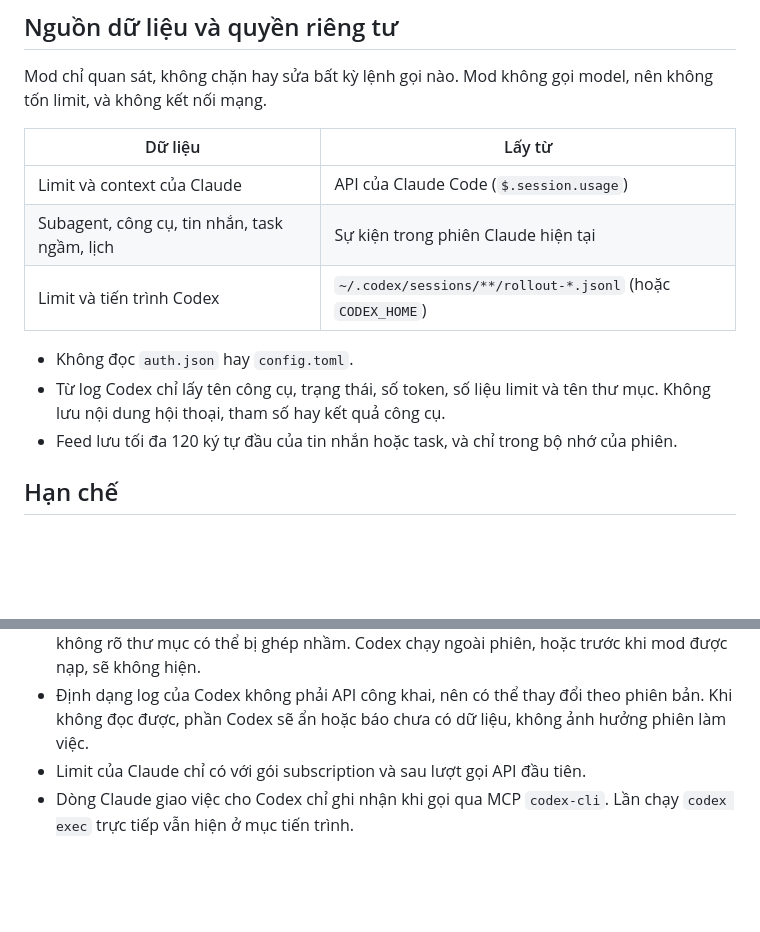
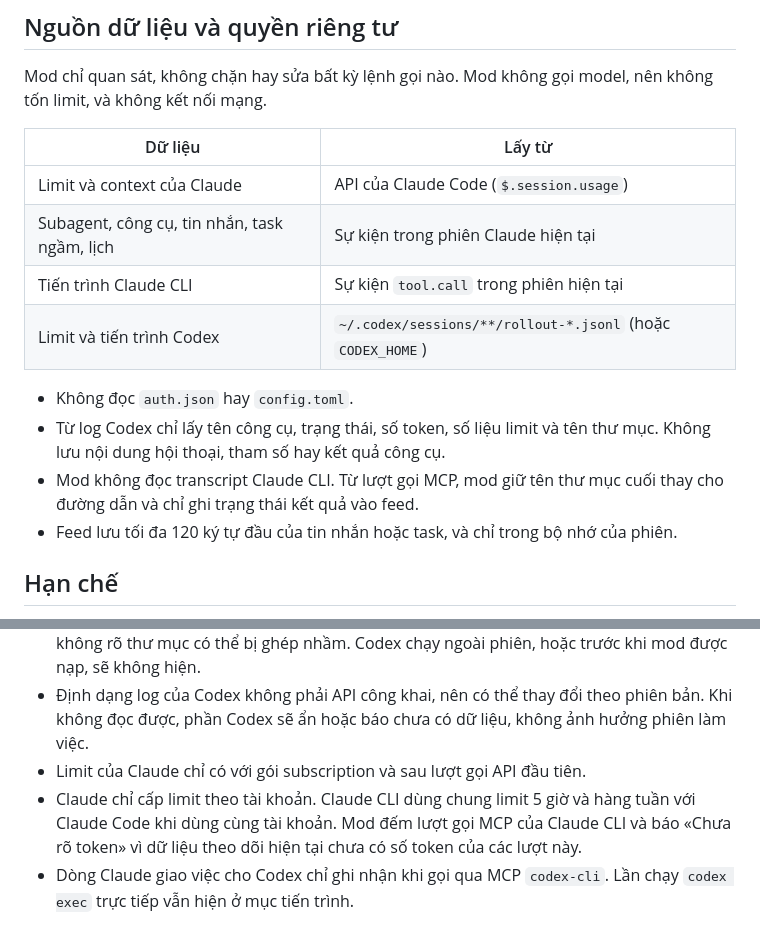
Before and after one commit to TheFatMan2108/agent-monitor, a Markdown page: README.md, 2 parts joined by grey strips. GitHub-like rendering; blank space fills up the shorter version.

```diff
--- a/README.md
+++ b/README.md
@@ -73,10 +76,12 @@ Mod chỉ quan sát, không chặn hay sửa bất kỳ lệnh gọi nào. Mod k
 | --- | --- |
 | Limit và context của Claude | API của Claude Code (`$.session.usage`) |
 | Subagent, công cụ, tin nhắn, task ngầm, lịch | Sự kiện trong phiên Claude hiện tại |
+| Tiến trình Claude CLI | Sự kiện `tool.call` trong phiên hiện tại |
 | Limit và tiến trình Codex | `~/.codex/sessions/**/rollout-*.jsonl` (hoặc `CODEX_HOME`) |
 
 - Không đọc `auth.json` hay `config.toml`.
 - Từ log Codex chỉ lấy tên công cụ, trạng thái, số token, số liệu limit và tên thư mục. Không lưu nội dung hội thoại, tham số hay kết quả công cụ.
+- Mod không đọc transcript Claude CLI. Từ lượt gọi MCP, mod giữ tên thư mục cuối thay cho đường dẫn và chỉ ghi trạng thái kết quả vào feed.
 - Feed lưu tối đa 120 ký tự đầu của tin nhắn hoặc task, và chỉ trong bộ nhớ của phiên.
 
 ## Hạn chế
@@ -87,6 +92,7 @@ Mod chỉ quan sát, không chặn hay sửa bất kỳ lệnh gọi nào. Mod k
 - Log Codex không ghi nó thuộc phiên Claude nào, nên mod ghép theo thời điểm gọi (từ 5 giây trước đến 90 giây sau) và thư mục làm việc. Hai phiên gọi Codex gần như cùng lúc mà không rõ thư mục có thể bị ghép nhầm. Codex chạy ngoài phiên, hoặc trước khi mod được nạp, sẽ không hiện.
 - Định dạng log của Codex không phải API công khai, nên có thể thay đổi theo phiên bản. Khi không đọc được, phần Codex sẽ ẩn hoặc báo chưa có dữ liệu, không ảnh hưởng phiên làm việc.
 - Limit của Claude chỉ có với gói subscription và sau lượt gọi API đầu tiên.
+- Claude chỉ cấp limit theo tài khoản. Claude CLI dùng chung limit 5 giờ và hàng tuần với Claude Code khi dùng cùng tài khoản. Mod đếm lượt gọi MCP của Claude CLI và báo «Chưa rõ token» vì dữ liệu theo dõi hiện tại chưa có số token của các lượt này.
 - Dòng Claude giao việc cho Codex chỉ ghi nhận khi gọi qua MCP `codex-cli`. Lần chạy `codex exec` trực tiếp vẫn hiện ở mục tiến trình.
 
 ## Phát triển
```
Also changed, not shown: other parts of README.md (+7 -4 lines), docs/preview.gif, 5 other files.
